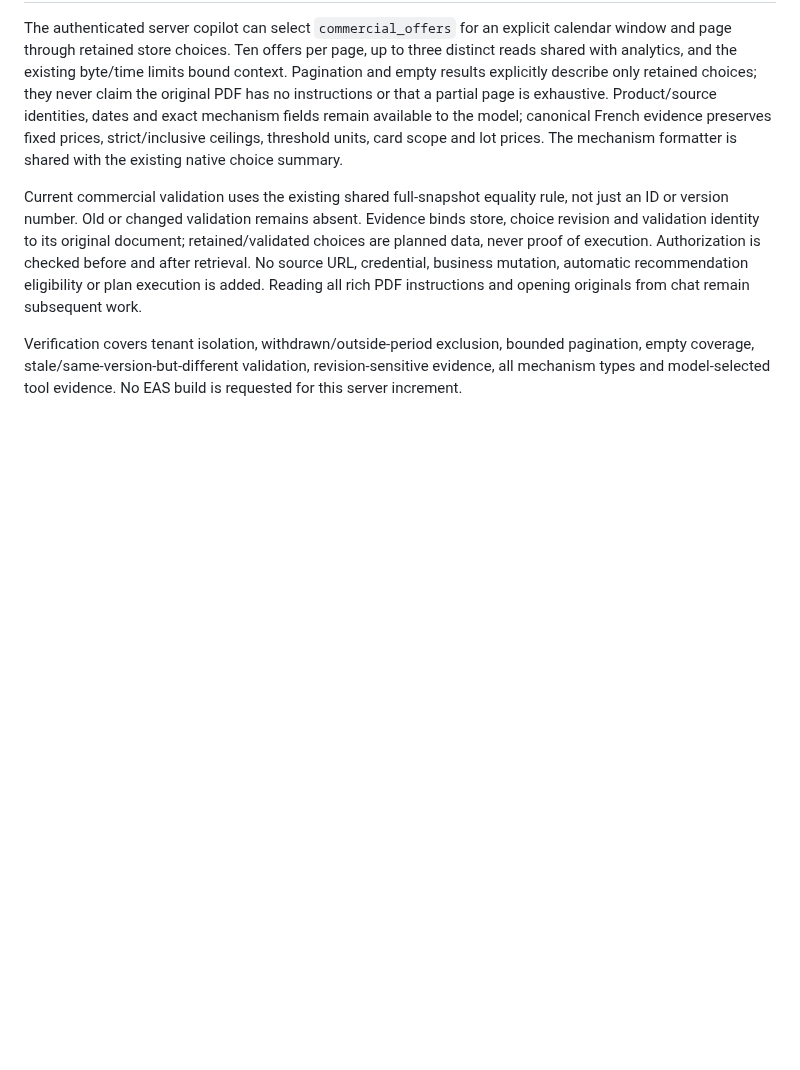
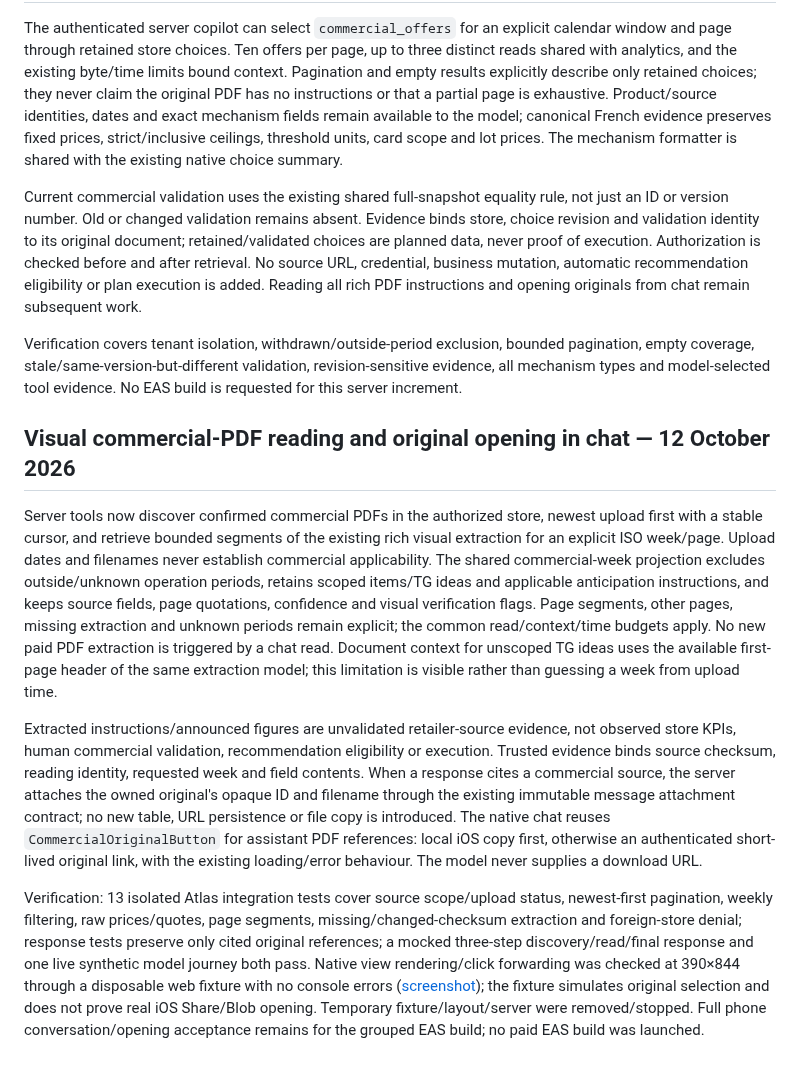
Before and after one commit to jMoulis/fl-copilot, a Markdown page: docs/progress/M7_COPILOT.md, the part around the change. GitHub-like rendering; blank space fills up the shorter version.

Commit message:
feat(copilot): read week-scoped PDF evidence and open originals (#159)

```diff
--- a/docs/progress/M7_COPILOT.md
+++ b/docs/progress/M7_COPILOT.md
@@ -343,3 +343,11 @@ The authenticated server copilot can select `commercial_offers` for an explicit
 Current commercial validation uses the existing shared full-snapshot equality rule, not just an ID or version number. Old or changed validation remains absent. Evidence binds store, choice revision and validation identity to its original document; retained/validated choices are planned data, never proof of execution. Authorization is checked before and after retrieval. No source URL, credential, business mutation, automatic recommendation eligibility or plan execution is added. Reading all rich PDF instructions and opening originals from chat remain subsequent work.
 
 Verification covers tenant isolation, withdrawn/outside-period exclusion, bounded pagination, empty coverage, stale/same-version-but-different validation, revision-sensitive evidence, all mechanism types and model-selected tool evidence. No EAS build is requested for this server increment.
+
+## Visual commercial-PDF reading and original opening in chat — 12 October 2026
+
+Server tools now discover confirmed commercial PDFs in the authorized store, newest upload first with a stable cursor, and retrieve bounded segments of the existing rich visual extraction for an explicit ISO week/page. Upload dates and filenames never establish commercial applicability. The shared commercial-week projection excludes outside/unknown operation periods, retains scoped items/TG ideas and applicable anticipation instructions, and keeps source fields, page quotations, confidence and visual verification flags. Page segments, other pages, missing extraction and unknown periods remain explicit; the common read/context/time budgets apply. No new paid PDF extraction is triggered by a chat read. Document context for unscoped TG ideas uses the available first-page header of the same extraction model; this limitation is visible rather than guessing a week from upload time.
+
+Extracted instructions/announced figures are unvalidated retailer-source evidence, not observed store KPIs, human commercial validation, recommendation eligibility or execution. Trusted evidence binds source checksum, reading identity, requested week and field contents. When a response cites a commercial source, the server attaches the owned original's opaque ID and filename through the existing immutable message attachment contract; no new table, URL persistence or file copy is introduced. The native chat reuses `CommercialOriginalButton` for assistant PDF references: local iOS copy first, otherwise an authenticated short-lived original link, with the existing loading/error behaviour. The model never supplies a download URL.
+
+Verification: 13 isolated Atlas integration tests cover source scope/upload status, newest-first pagination, weekly filtering, raw prices/quotes, page segments, missing/changed-checksum extraction and foreign-store denial; response tests preserve only cited original references; a mocked three-step discovery/read/final response and one live synthetic model journey both pass. Native view rendering/click forwarding was checked at 390×844 through a disposable web fixture with no console errors ([screenshot](assets/m7-chat-pdf-reference.png)); the fixture simulates original selection and does not prove real iOS Share/Blob opening. Temporary fixture/layout/server were removed/stopped. Full phone conversation/opening acceptance remains for the grouped EAS build; no paid EAS build was launched.
```
Also changed, not shown: docs/progress/assets/m7-chat-pdf-reference.png (added), 11 other files.
